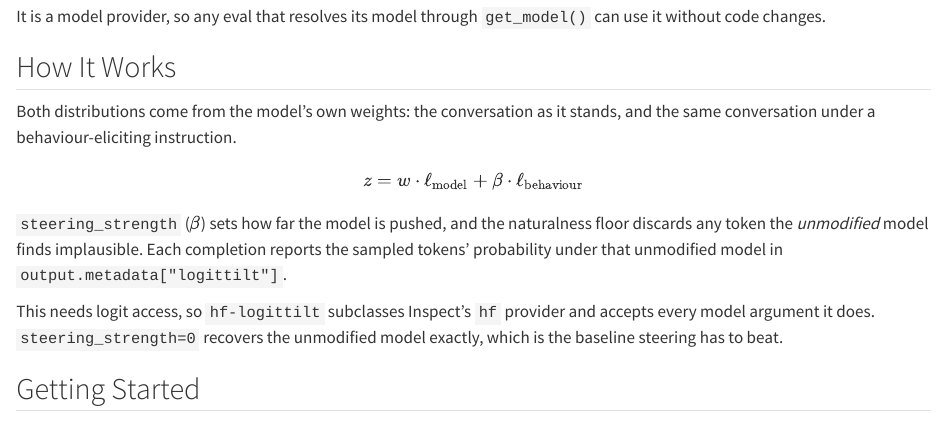
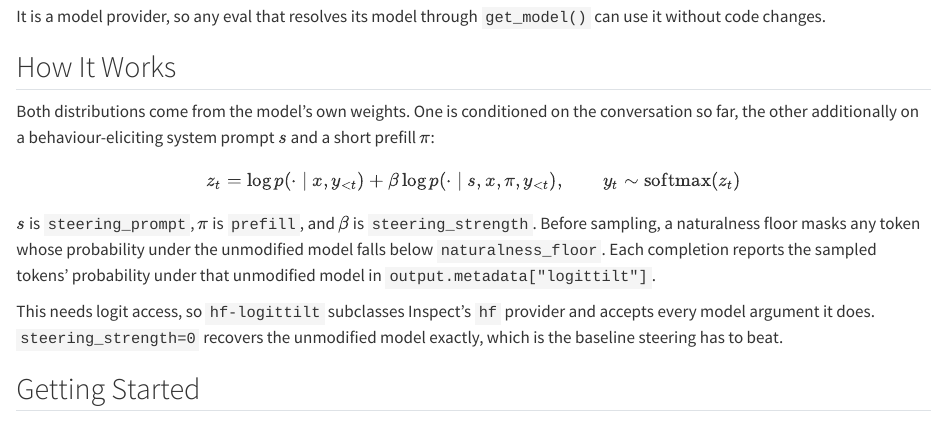
Before and after one commit to AdrSkapars/inspect_logittilt, a Quarto document (docs/logittilt.qmd): the page in a window 1100 px wide, from 240 px down. Rendered offline with R 4.5, knitr and Pandoc in place of Quarto, with nearby package versions.

Commit message:
Use the paper's equation
z = w*l_model + beta*l_behaviour said nothing a reader could not have guessed
from the prose. The paper's form shows the conditioning, which is the method:
both terms are the same model, and the second one additionally sees the
steering prompt s and the prefill pi. Naming s, pi and beta against the config
options makes it worth printing.

Co-Authored-By: Claude Opus 5 <noreply@anthropic.com>

```diff
--- a/docs/logittilt.qmd
+++ b/docs/logittilt.qmd
@@ -16,15 +16,16 @@ it without code changes.
 
 ## How It Works
 
-Both distributions come from the model's own weights: the conversation as it stands, and
-the same conversation under a behaviour-eliciting instruction.
+Both distributions come from the model's own weights. One is conditioned on the
+conversation so far, the other additionally on a behaviour-eliciting system prompt $s$
+and a short prefill $\pi$:
 
-$$z = w \cdot \ell_{\text{model}} + \beta \cdot \ell_{\text{behaviour}}$$
+$$z_t = \log p(\cdot \mid x, y_{<t}) + \beta \log p(\cdot \mid s, x, \pi, y_{<t}), \qquad y_t \sim \mathrm{softmax}(z_t)$$
 
-`steering_strength` ($\beta$) sets how far the model is pushed, and the naturalness floor
-discards any token the *unmodified* model finds implausible. Each completion reports the
-sampled tokens' probability under that unmodified model in
-`output.metadata["logittilt"]`.
+$s$ is `steering_prompt`, $\pi$ is `prefill`, and $\beta$ is `steering_strength`. Before
+sampling, a naturalness floor masks any token whose probability under the unmodified
+model falls below `naturalness_floor`. Each completion reports the sampled tokens'
+probability under that unmodified model in `output.metadata["logittilt"]`.
 
 This needs logit access, so `hf-logittilt` subclasses Inspect's `hf` provider and accepts
 every model argument it does. `steering_strength=0` recovers the unmodified model
```
